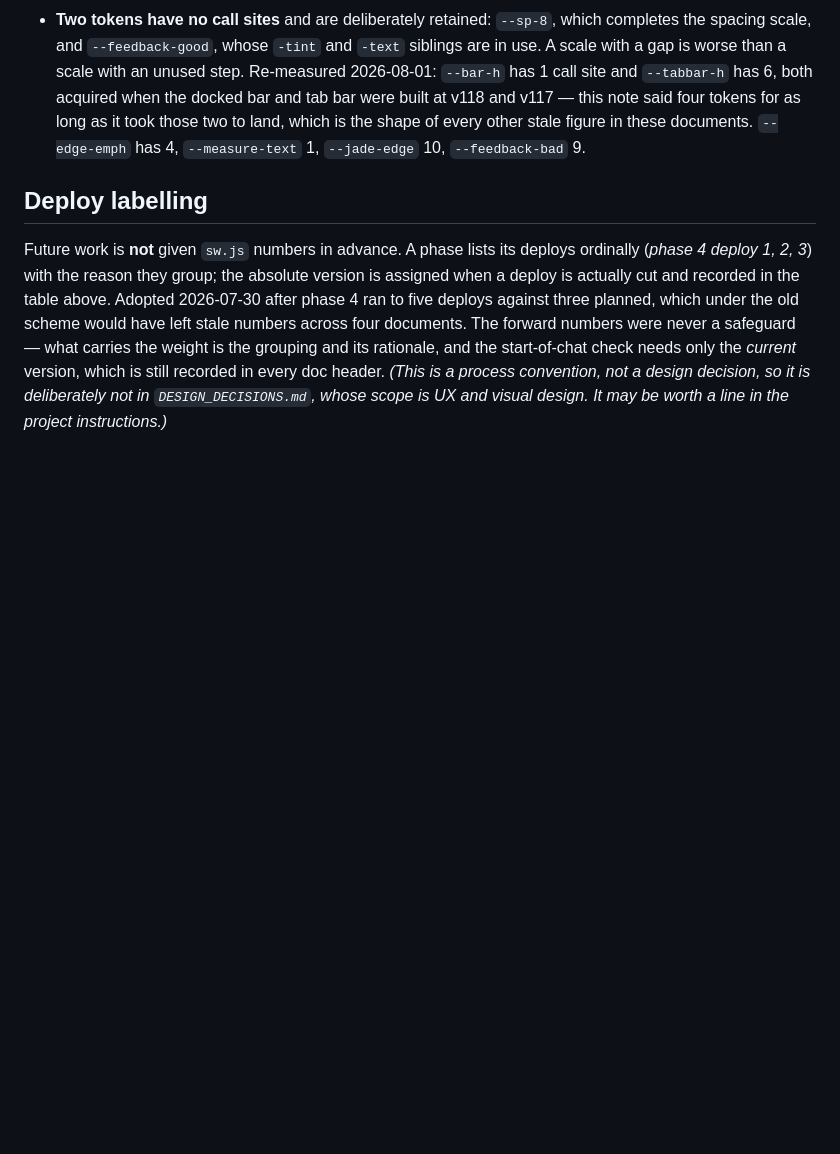
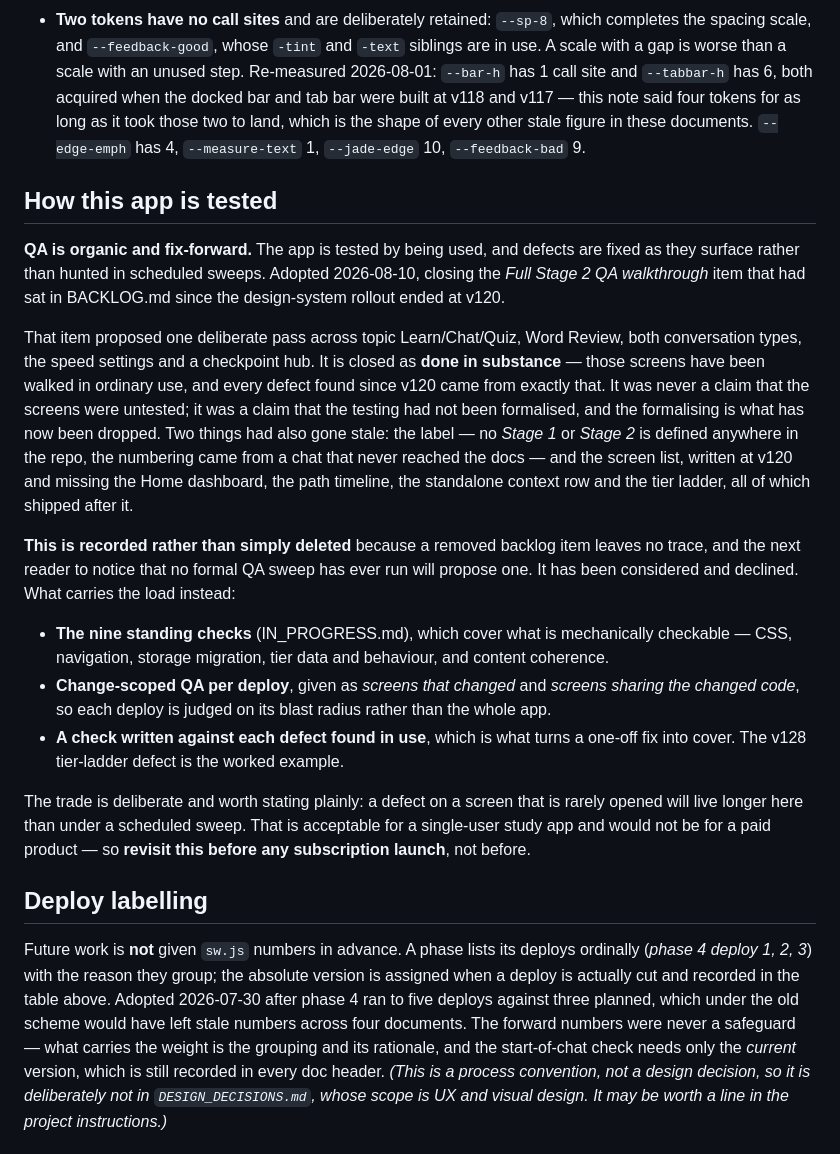
Before and after one commit to williamvdl/cantonese-learner, a Markdown page: docs/STATUS.md, the part around the change. Rendered like a GitHub page; blank space fills up the shorter version.

```diff
--- a/docs/STATUS.md
+++ b/docs/STATUS.md
@@ -529,6 +529,43 @@ Neural voices are GA and have been since 2021.
   which is the shape of every other stale figure in these documents. `--edge-emph`
   has 4, `--measure-text` 1, `--jade-edge` 10, `--feedback-bad` 9.
 
+## How this app is tested
+
+**QA is organic and fix-forward.** The app is tested by being used, and defects
+are fixed as they surface rather than hunted in scheduled sweeps. Adopted
+2026-08-10, closing the *Full Stage 2 QA walkthrough* item that had sat in
+BACKLOG.md since the design-system rollout ended at v120.
+
+That item proposed one deliberate pass across topic Learn/Chat/Quiz, Word Review,
+both conversation types, the speed settings and a checkpoint hub. It is closed as
+**done in substance** — those screens have been walked in ordinary use, and every
+defect found since v120 came from exactly that. It was never a claim that the
+screens were untested; it was a claim that the testing had not been formalised,
+and the formalising is what has now been dropped. Two things had also gone stale:
+the label — no *Stage 1* or *Stage 2* is defined anywhere in the repo, the
+numbering came from a chat that never reached the docs — and the screen list,
+written at v120 and missing the Home dashboard, the path timeline, the standalone
+context row and the tier ladder, all of which shipped after it.
+
+**This is recorded rather than simply deleted** because a removed backlog item
+leaves no trace, and the next reader to notice that no formal QA sweep has ever
+run will propose one. It has been considered and declined. What carries the load
+instead:
+
+- **The nine standing checks** (IN_PROGRESS.md), which cover what is mechanically
+  checkable — CSS, navigation, storage migration, tier data and behaviour, and
+  content coherence.
+- **Change-scoped QA per deploy**, given as *screens that changed* and *screens
+  sharing the changed code*, so each deploy is judged on its blast radius rather
+  than the whole app.
+- **A check written against each defect found in use**, which is what turns a
+  one-off fix into cover. The v128 tier-ladder defect is the worked example.
+
+The trade is deliberate and worth stating plainly: a defect on a screen that is
+rarely opened will live longer here than under a scheduled sweep. That is
+acceptable for a single-user study app and would not be for a paid product — so
+**revisit this before any subscription launch**, not before.
+
 ## Deploy labelling
 
 Future work is **not** given `sw.js` numbers in advance. A phase lists its deploys
```
Also changed, not shown: docs/BACKLOG.md (+2 -8 lines).
